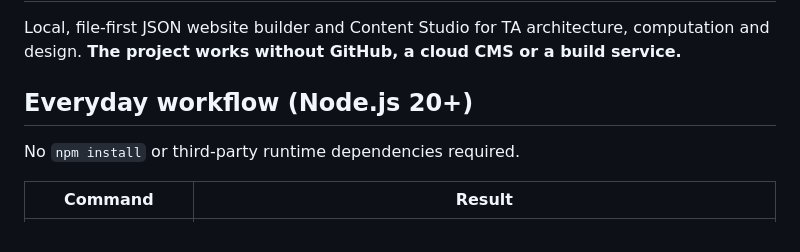
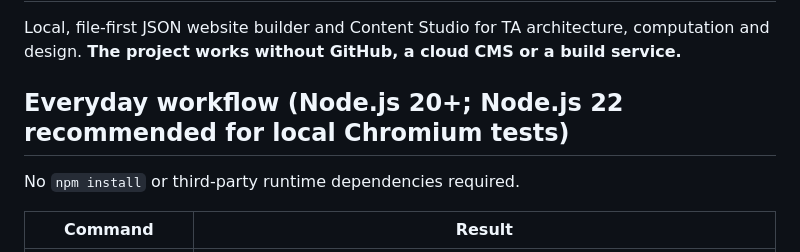
Before and after one commit to teodor-andonov/ta-website-builder-261012, a Markdown page: README.md, the part around the change. Drawn GitHub-style.

Commit message:
Docs: recommend Node 22 for local Chrome interaction checks

```diff
--- a/README.md
+++ b/README.md
@@ -2,7 +2,7 @@
 
 Local, file-first JSON website builder and Content Studio for TA architecture, computation and design. **The project works without GitHub, a cloud CMS or a build service.**
 
-## Everyday workflow (Node.js 20+)
+## Everyday workflow (Node.js 20+; Node.js 22 recommended for local Chromium tests)
 
 No `npm install` or third-party runtime dependencies required.
 
```
